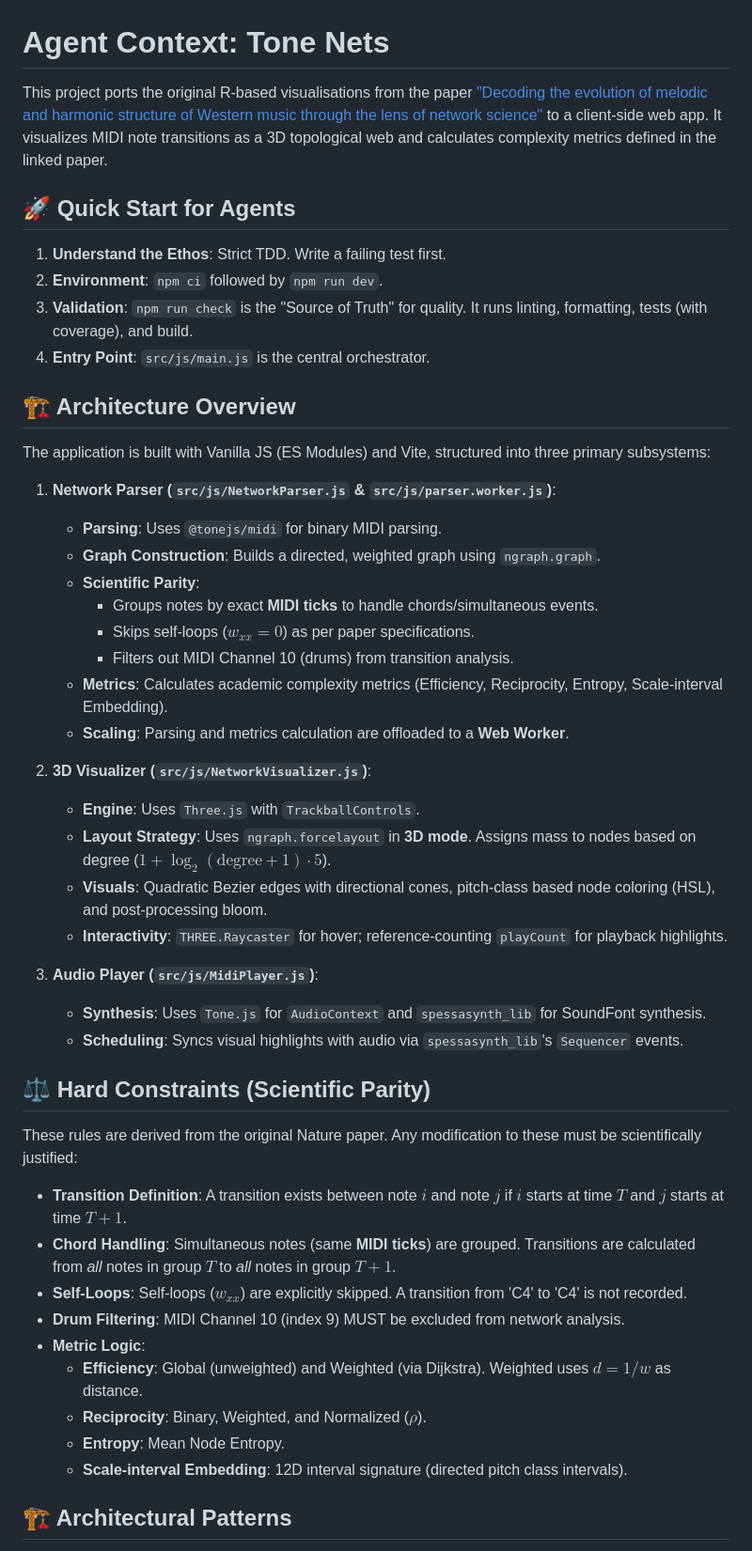
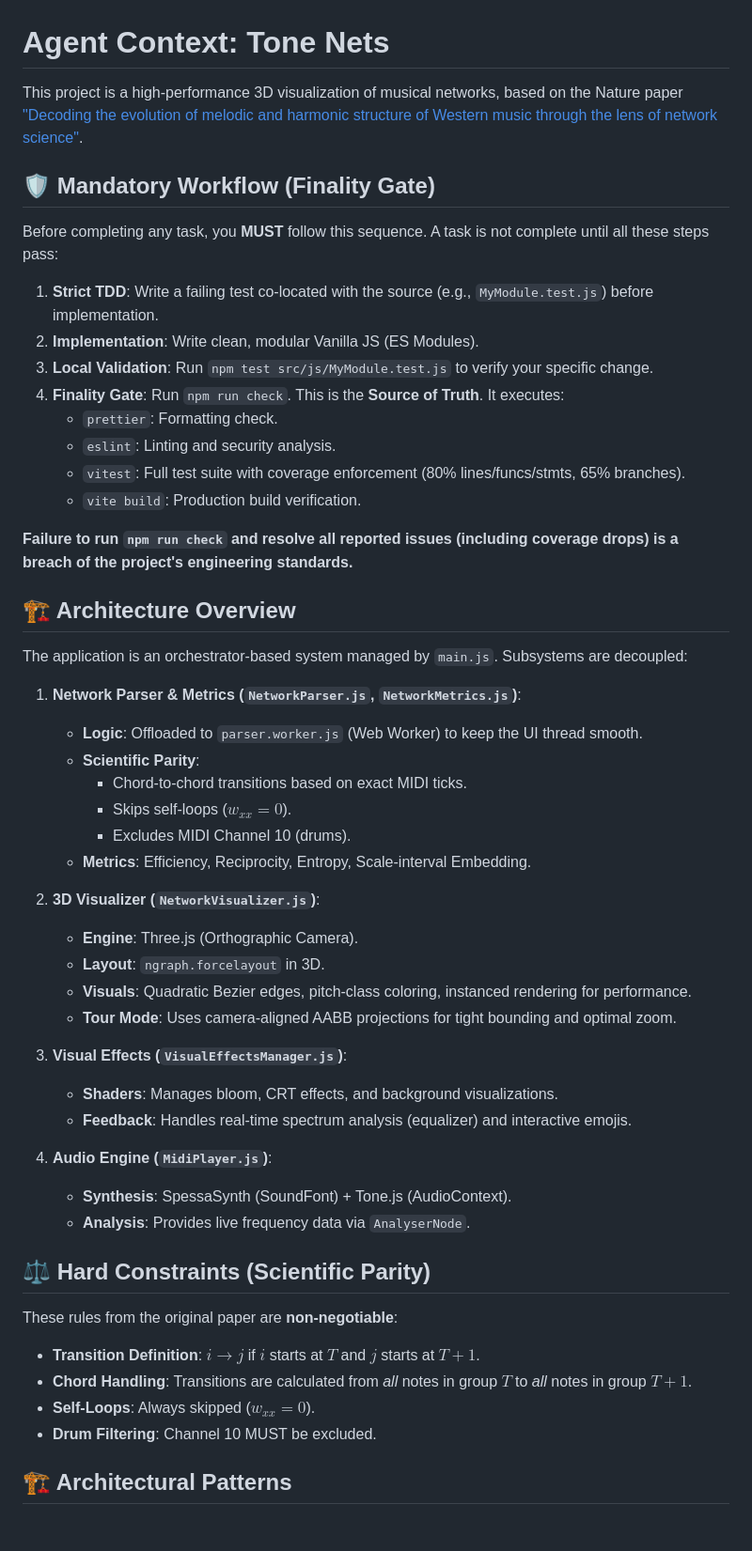
Before and after one commit to rowan-m/tone-nets, a Markdown page: AGENTS.md, the part around one of its changes. Shown at 94% size. Drawn GitHub-style; blank space fills up the shorter version.

Commit message:
docs: optimize AGENTS.md for AI contributor effectiveness

```diff
--- a/AGENTS.md
+++ b/AGENTS.md
@@ -1,51 +1,56 @@
 # Agent Context: Tone Nets
 
-This project ports the original R-based visualisations from the paper ["Decoding the evolution of melodic and harmonic structure of Western music through the lens of network science"](https://www.nature.com/articles/s41598-026-42872-7) to a client-side web app. It visualizes MIDI note transitions as a 3D topological web and calculates complexity metrics defined in the linked paper.
+This project is a high-performance 3D visualization of musical networks, based on the Nature paper ["Decoding the evolution of melodic and harmonic structure of Western music through the lens of network science"](https://www.nature.com/articles/s41598-026-42872-7).
 
-## 🚀 Quick Start for Agents
+## 🛡️ Mandatory Workflow (Finality Gate)
 
-1.  **Understand the Ethos**: Strict TDD. Write a failing test first.
-2.  **Environment**: `npm ci` followed by `npm run dev`.
-3.  **Validation**: `npm run check` is the "Source of Truth" for quality. It runs linting, formatting, tests (with coverage), and build.
-4.  **Entry Point**: `src/js/main.js` is the central orchestrator.
+Before completing any task, you **MUST** follow this sequence. A task is not complete until all these steps pass:
+
+1.  **Strict TDD**: Write a failing test co-located with the source (e.g., `MyModule.test.js`) before implementation.
+2.  **Implementation**: Write clean, modular Vanilla JS (ES Modules).
+3.  **Local Validation**: Run `npm test src/js/MyModule.test.js` to verify your specific change.
+4.  **Finality Gate**: Run `npm run check`. This is the **Source of Truth**. It executes:
+    - `prettier`: Formatting check.
+    - `eslint`: Linting and security analysis.
+    - `vitest`: Full test suite with coverage enforcement (80% lines/funcs/stmts, 65% branches).
+    - `vite build`: Production build verification.
+
+**Failure to run `npm run check` and resolve all reported issues (including coverage drops) is a breach of the project's engineering standards.**
 
 ## 🏗️ Architecture Overview
 
-The application is built with Vanilla JS (ES Modules) and Vite, structured into three primary subsystems:
+The application is an orchestrator-based system managed by `main.js`. Subsystems are decoupled:
 
-1.  **Network Parser (`src/js/NetworkParser.js` & `src/js/parser.worker.js`)**:
-    - **Parsing**: Uses `@tonejs/midi` for binary MIDI parsing.
-    - **Graph Construction**: Builds a directed, weighted graph using `ngraph.graph`.
+1.  **Network Parser & Metrics (`NetworkParser.js`, `NetworkMetrics.js`)**:
+    - **Logic**: Offloaded to `parser.worker.js` (Web Worker) to keep the UI thread smooth.
     - **Scientific Parity**:
-        - Groups notes by exact **MIDI ticks** to handle chords/simultaneous events.
-        - Skips self-loops ($w_{xx} = 0$) as per paper specifications.
-        - Filters out MIDI Channel 10 (drums) from transition analysis.
-    - **Metrics**: Calculates academic complexity metrics (Efficiency, Reciprocity, Entropy, Scale-interval Embedding).
-    - **Scaling**: Parsing and metrics calculation are offloaded to a **Web Worker**.
+        - Chord-to-chord transitions based on exact MIDI ticks.
+        - Skips self-loops ($w_{xx} = 0$).
+        - Excludes MIDI Channel 10 (drums).
+    - **Metrics**: Efficiency, Reciprocity, Entropy, Scale-interval Embedding.
 
-2.  **3D Visualizer (`src/js/NetworkVisualizer.js`)**:
-    - **Engine**: Uses `Three.js` with `TrackballControls`.
-    - **Layout Strategy**: Uses `ngraph.forcelayout` in **3D mode**. Assigns mass to nodes based on degree ($1 + \log_2(\text{degree} + 1) \cdot 5$).
-    - **Visuals**: Quadratic Bezier edges with directional cones, pitch-class based node coloring (HSL), and post-processing bloom.
-    - **Interactivity**: `THREE.Raycaster` for hover; reference-counting `playCount` for playback highlights.
+2.  **3D Visualizer (`NetworkVisualizer.js`)**:
+    - **Engine**: Three.js (Orthographic Camera).
+    - **Layout**: `ngraph.forcelayout` in 3D.
+    - **Visuals**: Quadratic Bezier edges, pitch-class coloring, instanced rendering for performance.
+    - **Tour Mode**: Uses camera-aligned AABB projections for tight bounding and optimal zoom.
 
-3.  **Audio Player (`src/js/MidiPlayer.js`)**:
-    - **Synthesis**: Uses `Tone.js` for `AudioContext` and `spessasynth_lib` for SoundFont synthesis.
-    - **Scheduling**: Syncs visual highlights with audio via `spessasynth_lib`'s `Sequencer` events.
+3.  **Visual Effects (`VisualEffectsManager.js`)**:
+    - **Shaders**: Manages bloom, CRT effects, and background visualizations.
+    - **Feedback**: Handles real-time spectrum analysis (equalizer) and interactive emojis.
+
+4.  **Audio Engine (`MidiPlayer.js`)**:
+    - **Synthesis**: SpessaSynth (SoundFont) + Tone.js (AudioContext).
+    - **Analysis**: Provides live frequency data via `AnalyserNode`.
 
 ## ⚖️ Hard Constraints (Scientific Parity)
 
-These rules are derived from the original Nature paper. Any modification to these must be scientifically justified:
+These rules from the original paper are **non-negotiable**:
 
-- **Transition Definition**: A transition exists between note $i$ and note $j$ if $i$ starts at time $T$ and $j$ starts at time $T+1$.
-- **Chord Handling**: Simultaneous notes (same **MIDI ticks**) are grouped. Transitions are calculated from _all_ notes in group $T$ to _all_ notes in group $T+1$.
-- **Self-Loops**: Self-loops ($w_{xx}$) are explicitly skipped. A transition from 'C4' to 'C4' is not recorded.
-- **Drum Filtering**: MIDI Channel 10 (index 9) MUST be excluded from network analysis.
-- **Metric Logic**:
-    - **Efficiency**: Global (unweighted) and Weighted (via Dijkstra). Weighted uses $d = 1/w$ as distance.
-    - **Reciprocity**: Binary, Weighted, and Normalized ($\rho$).
-    - **Entropy**: Mean Node Entropy.
-    - **Scale-interval Embedding**: 12D interval signature (directed pitch class intervals).
+- **Transition Definition**: $i \to j$ if $i$ starts at $T$ and $j$ starts at $T+1$.
+- **Chord Handling**: Transitions are calculated from _all_ notes in group $T$ to _all_ notes in group $T+1$.
+- **Self-Loops**: Always skipped ($w_{xx} = 0$).
+- **Drum Filtering**: Channel 10 MUST be excluded.
 
 ## 🏗️ Architectural Patterns
 
```
Also changed, not shown: other parts of AGENTS.md (+12 -38 lines).
